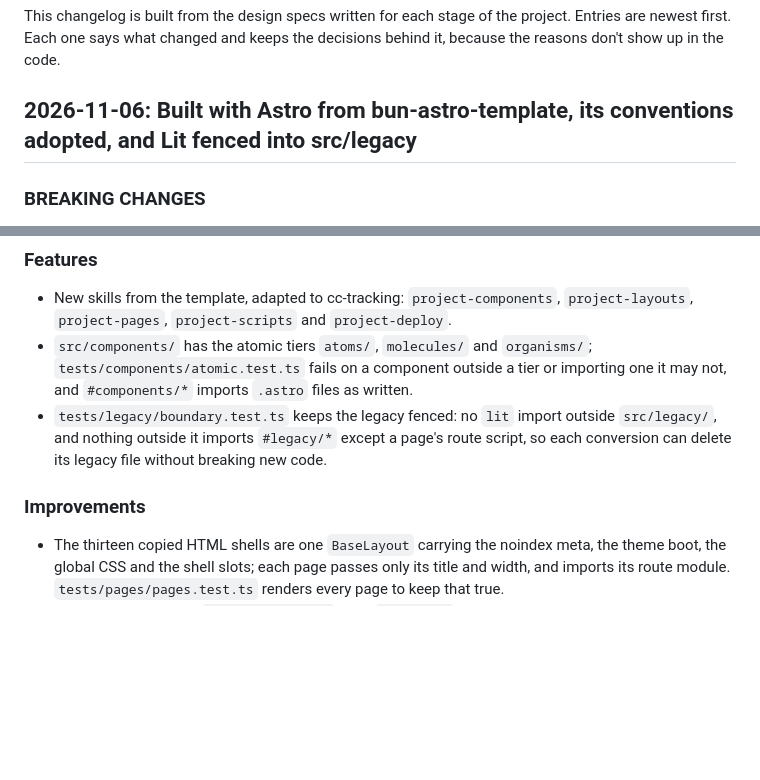
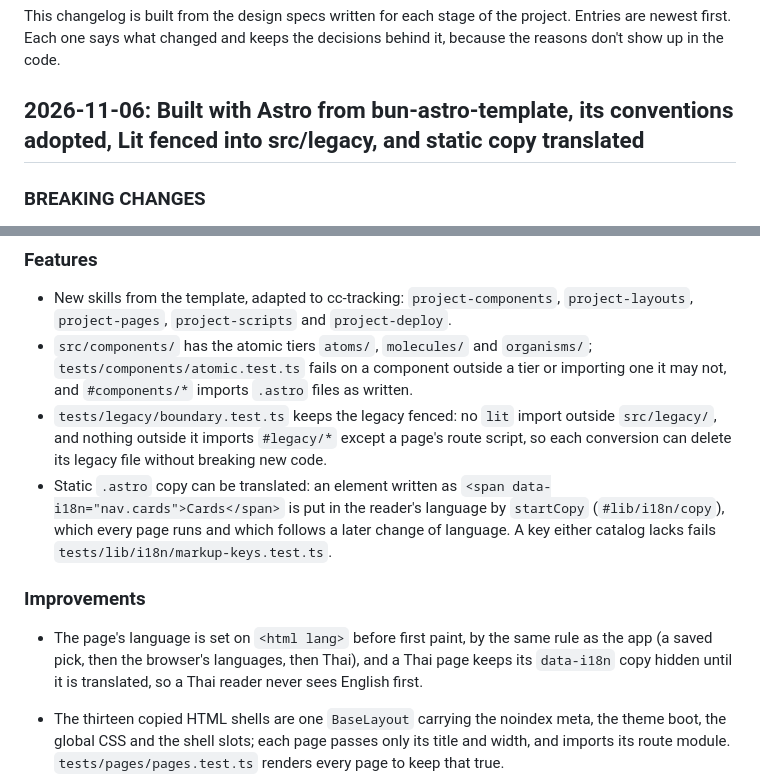
Before and after one commit to kamontat/cc-tracking, a Markdown page: CHANGELOG.md, 2 parts joined by grey strips. GitHub-like rendering; blank space fills up the shorter version.

Commit message:
docs(changelog): translate static astro copy
Co-Authored-By: Claude Opus 5.5 <noreply@anthropic.com>

```diff
--- a/CHANGELOG.md
+++ b/CHANGELOG.md
@@ -4,7 +4,7 @@ This changelog is built from the design specs written for each stage of the proj
 are newest first. Each one says what changed and keeps the decisions behind it, because the
 reasons don't show up in the code.
 
-## 2026-11-06: Built with Astro from bun-astro-template, its conventions adopted, and Lit fenced into src/legacy
+## 2026-11-06: Built with Astro from bun-astro-template, its conventions adopted, Lit fenced into src/legacy, and static copy translated
 
 ### BREAKING CHANGES
 
@@ -36,8 +36,16 @@ reasons don't show up in the code.
 - `tests/legacy/boundary.test.ts` keeps the legacy fenced: no `lit` import outside
   `src/legacy/`, and nothing outside it imports `#legacy/*` except a page's route script, so
   each conversion can delete its legacy file without breaking new code.
+- Static `.astro` copy can be translated: an element written as
+  `<span data-i18n="nav.cards">Cards</span>` is put in the reader's language by `startCopy`
+  (`#lib/i18n/copy`), which every page runs and which follows a later change of language. A
+  key either catalog lacks fails `tests/lib/i18n/markup-keys.test.ts`.
 
 ### Improvements
+
+- The page's language is set on `<html lang>` before first paint, by the same rule as the app
+  (a saved pick, then the browser's languages, then Thai), and a Thai page keeps its
+  `data-i18n` copy hidden until it is translated, so a Thai reader never sees English first.
 
 - The thirteen copied HTML shells are one `BaseLayout` carrying the noindex meta, the theme
   boot, the global CSS and the shell slots; each page passes only its title and width, and
```
